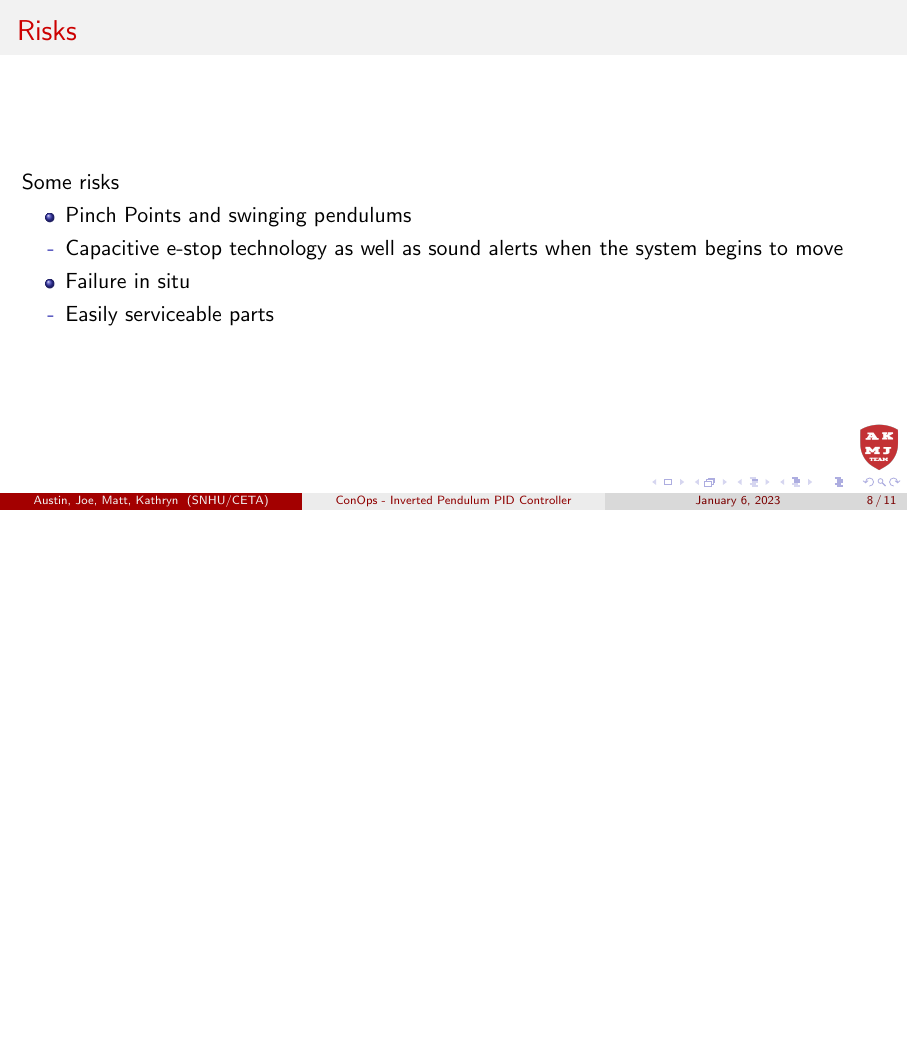
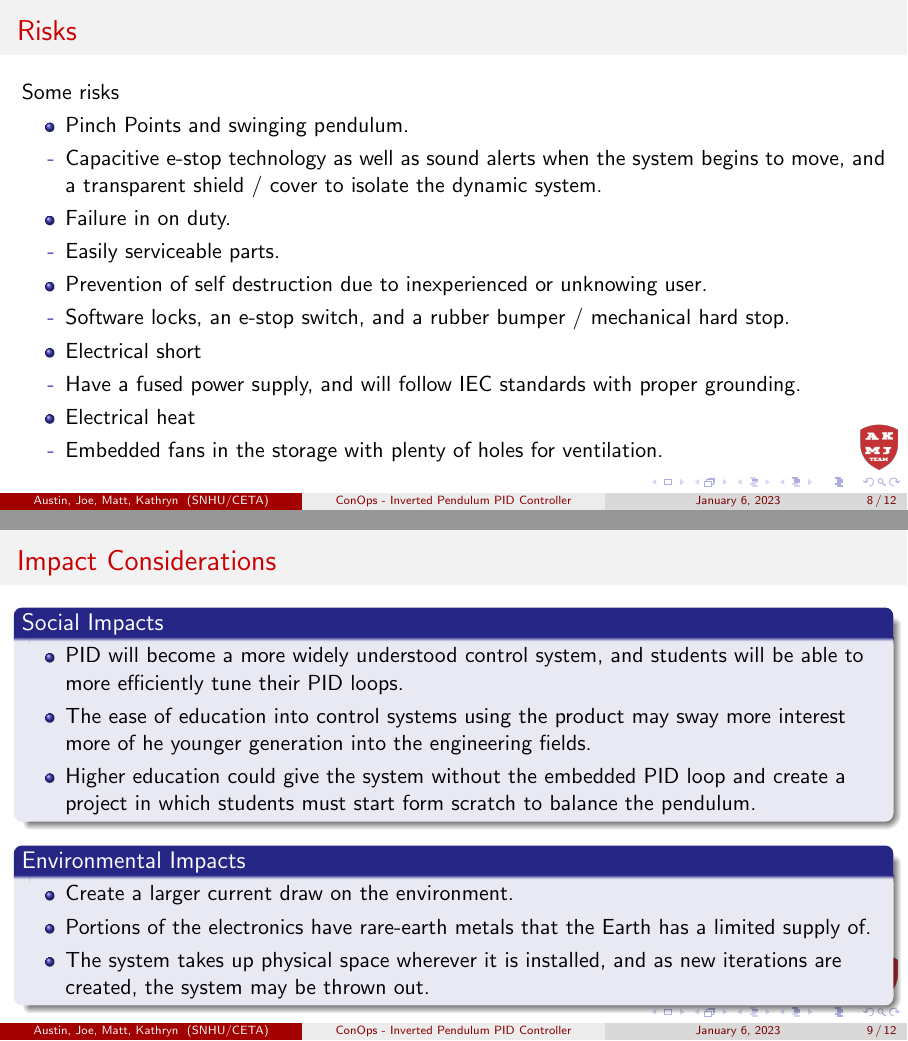
Before and after one commit to KenwoodFox/EG-310-InvertedPendulum, LaTeX slides (Media/Presentations/ConOps/ConOps.tex): page 8 of 11 before the commit and pages 8 and 9 of 12 after it, the two joined at a grey line, the shorter picture padded with empty space. Compiled offline with pdfLaTeX.

Commit message:
CopOps Draft #1
The team worked together to draft a complete con ops :D

```diff
--- a/Media/Presentations/ConOps/ConOps.tex
+++ b/Media/Presentations/ConOps/ConOps.tex
@@ -121,14 +131,45 @@
     Some risks
 
     \begin{itemize}
-        \item Pinch Points and swinging pendulums
-        \item [-] Capacitive e-stop technology as well as sound alerts when the system begins to move
-        \item Failure in situ
-        \item [-] Easily serviceable parts
+        \item Pinch Points and swinging pendulum.
+        \item [-] Capacitive e-stop technology as well as sound alerts when the system begins to move, and a transparent shield / cover to isolate the dynamic system.
+        \item Failure in on duty.
+        \item [-] Easily serviceable parts.
+        \item Prevention of self destruction due to inexperienced or unknowing user.
+        \item [-] Software locks, an e-stop switch, and a rubber bumper / mechanical hard stop.
+        \item Electrical short
+        \item [-] Have a fused power supply, and will follow IEC standards with proper grounding.
+        \item Electrical heat
+        \item [-] Embedded fans in the storage with plenty of holes for ventilation.
     \end{itemize}
 
 \end{frame}
 
+\begin{frame}
+    \frametitle{Impact Considerations}
+
+    \begin{block}{Social Impacts}
+        \begin{itemize}
+        \item PID will become a more widely understood control system, and students will be able to more efficiently tune their PID loops.
+        \item The ease of education into control systems using the product may sway more interest more of he younger generation into the engineering fields.
+        \item Higher education could give the system without the embedded PID loop and create a project in which students must start form scratch to balance the pendulum.
+
+        \end{itemize}
+    \end{block}
+
+    \begin{block}{Environmental Impacts}
+        \begin{itemize}
+        \item Create a larger current draw on the environment.
+        \item Portions of the electronics have rare-earth metals that the Earth has a limited supply of.
+        \item The system takes up physical space wherever it is installed, and as new iterations are created, the system may be thrown out.
+        \end{itemize}
+    \end{block}
+
+
+
+
+
+\end{frame}
 
 \begin{frame}
     \frametitle{Initial Renders (1/2)}
```
Also changed, not shown: Media/Presentations/ConOps/ConOps.tex (26 more changed lines), 1 other file.
